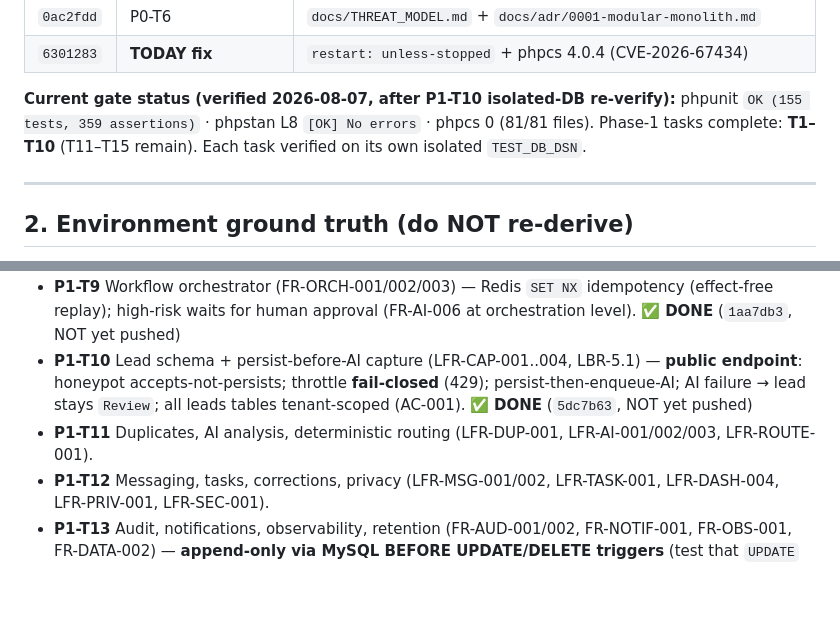
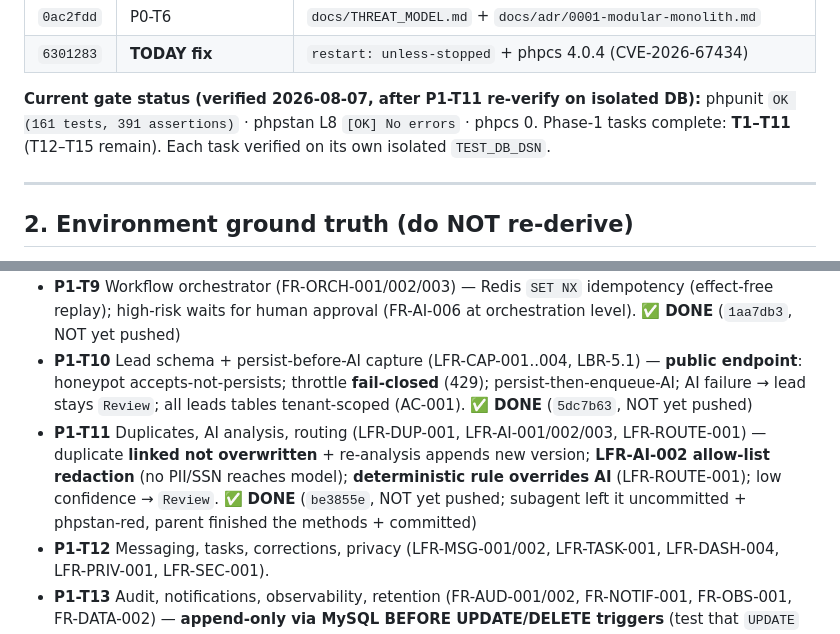
Before and after one commit to todyeag6/ai-workspace, a Markdown page: docs/HANDOFF.md, 2 parts joined by grey strips. Drawn GitHub-style; blank space fills up the shorter version.

Commit message:
docs: mark P1-T11 done, gate 161/391

```diff
--- a/docs/HANDOFF.md
+++ b/docs/HANDOFF.md
@@ -39,7 +39,7 @@
 | `0ac2fdd` | P0-T6 | `docs/THREAT_MODEL.md` + `docs/adr/0001-modular-monolith.md` |
 | `6301283` | **TODAY fix** | `restart: unless-stopped` + phpcs 4.0.4 (CVE-2026-67434) |
 
-**Current gate status (verified 2026-08-07, after P1-T10 isolated-DB re-verify):** phpunit `OK (155 tests, 359 assertions)` · phpstan L8 `[OK] No errors` · phpcs 0 (81/81 files). Phase-1 tasks complete: **T1–T10** (T11–T15 remain). Each task verified on its own isolated `TEST_DB_DSN`.
+**Current gate status (verified 2026-08-07, after P1-T11 re-verify on isolated DB):** phpunit `OK (161 tests, 391 assertions)` · phpstan L8 `[OK] No errors` · phpcs 0. Phase-1 tasks complete: **T1–T11** (T12–T15 remain). Each task verified on its own isolated `TEST_DB_DSN`.
 
 ---
 
@@ -132,7 +132,7 @@ Phase 1 = **Multi-Tenant Core + Lead Follow-Up MVP**, 15 tasks (P1-T1…P1-T15).
 - **P1-T8** Tool/Connector Gateway (FR-TOOL-001/002/003, AC-002) — allowlists not denylists; **DNS-free SSRF** egress guard (blocks 169.254.169.254 metadata, RFC1918, loopback; no gethostbyname). ✅ **DONE** (`a9a4b3b`, NOT yet pushed)
 - **P1-T9** Workflow orchestrator (FR-ORCH-001/002/003) — Redis `SET NX` idempotency (effect-free replay); high-risk waits for human approval (FR-AI-006 at orchestration level). ✅ **DONE** (`1aa7db3`, NOT yet pushed)
 - **P1-T10** Lead schema + persist-before-AI capture (LFR-CAP-001..004, LBR-5.1) — **public endpoint**: honeypot accepts-not-persists; throttle **fail-closed** (429); persist-then-enqueue-AI; AI failure → lead stays `Review`; all leads tables tenant-scoped (AC-001). ✅ **DONE** (`5dc7b63`, NOT yet pushed)
-- **P1-T11** Duplicates, AI analysis, deterministic routing (LFR-DUP-001, LFR-AI-001/002/003, LFR-ROUTE-001).
+- **P1-T11** Duplicates, AI analysis, routing (LFR-DUP-001, LFR-AI-001/002/003, LFR-ROUTE-001) — duplicate **linked not overwritten** + re-analysis appends new version; **LFR-AI-002 allow-list redaction** (no PII/SSN reaches model); **deterministic rule overrides AI** (LFR-ROUTE-001); low confidence → `Review`. ✅ **DONE** (`be3855e`, NOT yet pushed; subagent left it uncommitted + phpstan-red, parent finished the methods + committed)
 - **P1-T12** Messaging, tasks, corrections, privacy (LFR-MSG-001/002, LFR-TASK-001, LFR-DASH-004, LFR-PRIV-001, LFR-SEC-001).
 - **P1-T13** Audit, notifications, observability, retention (FR-AUD-001/002, FR-NOTIF-001, FR-OBS-001, FR-DATA-002) — **append-only via MySQL BEFORE UPDATE/DELETE triggers** (test that `UPDATE` throws).
 - **P1-T14** Assessment module + BAAF scoring (FR-ASMT-001/002, BAAF-001..006).
```
Also changed, not shown: docs/NEXT_SESSION_PROMPT.md (+2 -2 lines).
